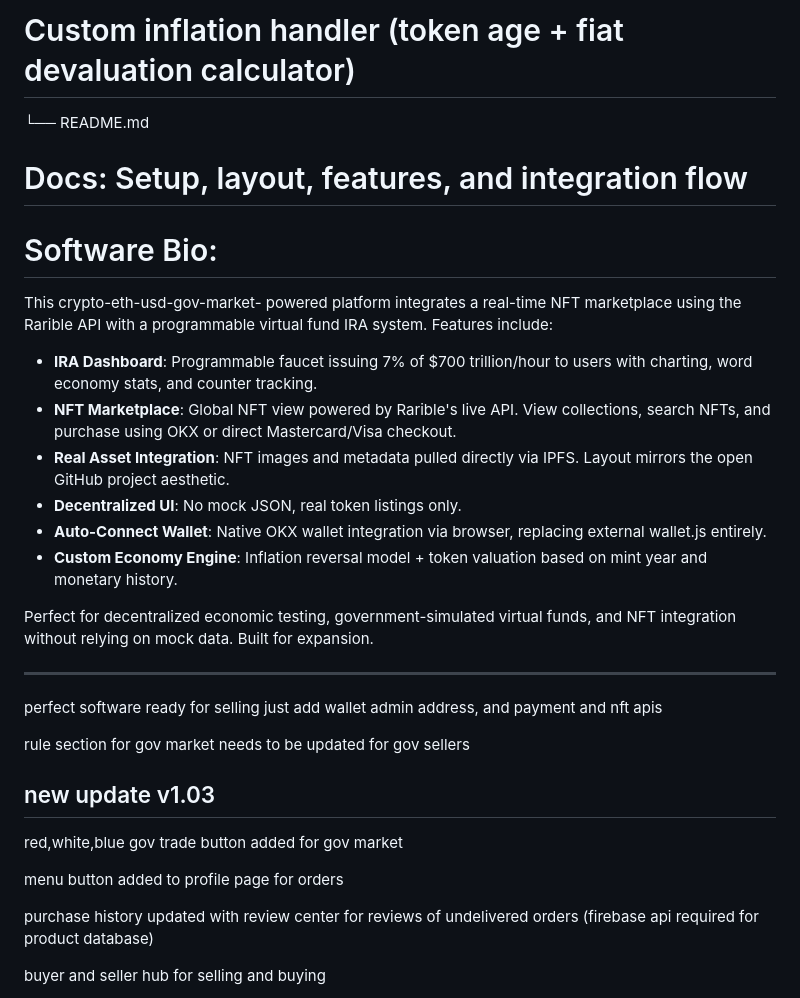
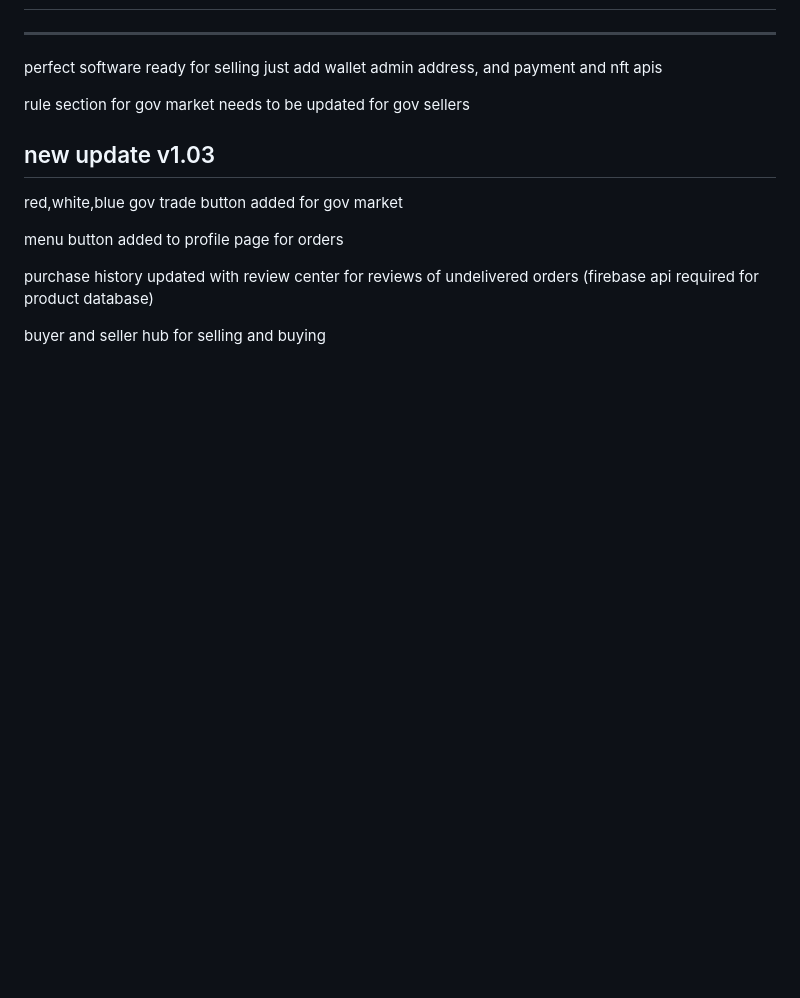
Before and after one commit to wm97artsociety/crypto-eth-usd-gov-market-, a Markdown page: README.md, the part around the change printed below. Drawn GitHub-style; blank space fills up the shorter version.

```diff
--- a/README.md
+++ b/README.md
@@ -134,24 +2,3 @@ project-root/
-# Custom inflation handler (token age + fiat devaluation calculator)
-
-└── README.md
-
-# Docs: Setup, layout, features, and integration flow
-
-# Software Bio:
-This crypto-eth-usd-gov-market- powered platform integrates a real-time NFT marketplace using the Rarible API with a programmable virtual fund IRA system. Features include:
-
-- **IRA Dashboard**: Programmable faucet issuing 7% of $700 trillion/hour to users with charting, word economy stats, and counter tracking.
-- **NFT Marketplace**: Global NFT view powered by Rarible's live API. View collections, search NFTs, and purchase using OKX or direct Mastercard/Visa checkout.
-- **Real Asset Integration**: NFT images and metadata pulled directly via IPFS. Layout mirrors the open GitHub project aesthetic.
-- **Decentralized UI**: No mock JSON, real token listings only.
-- **Auto-Connect Wallet**: Native OKX wallet integration via browser, replacing external wallet.js entirely.
-- **Custom Economy Engine**: Inflation reversal model + token valuation based on mint year and monetary history.
-
-Perfect for decentralized economic testing, government-simulated virtual funds, and NFT integration without relying on mock data. Built for expansion.
-
-
-
-
 
 ------------------------------------------
 
```
Also changed, not shown: other parts of README.md (+0 -132 lines).
